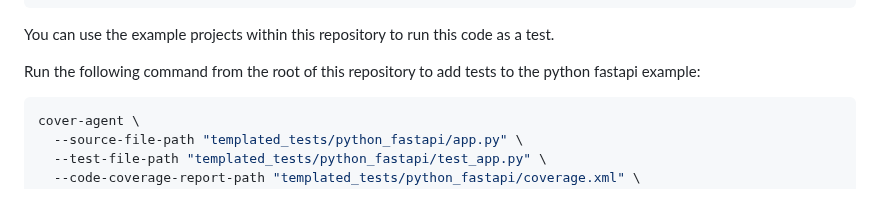
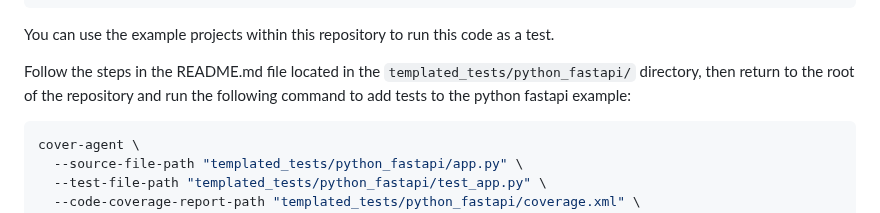
Before and after one commit to Codium-ai/cover-agent, a Markdown page: README.md, the part around the change. Drawn GitHub-style.

Commit message:
Update python fastapi instruction in README.md

````diff
--- a/README.md
+++ b/README.md
@@ -91,7 +91,7 @@ cover-agent \
 
 You can use the example projects within this repository to run this code as a test.
 
-Run the following command from the root of this repository to add tests to the python fastapi example:
+Follow the steps in the README.md file located in the `templated_tests/python_fastapi/` directory, then return to the root of the repository and run the following command to add tests to the python fastapi example:
 ```shell
 cover-agent \
   --source-file-path "templated_tests/python_fastapi/app.py" \
````
